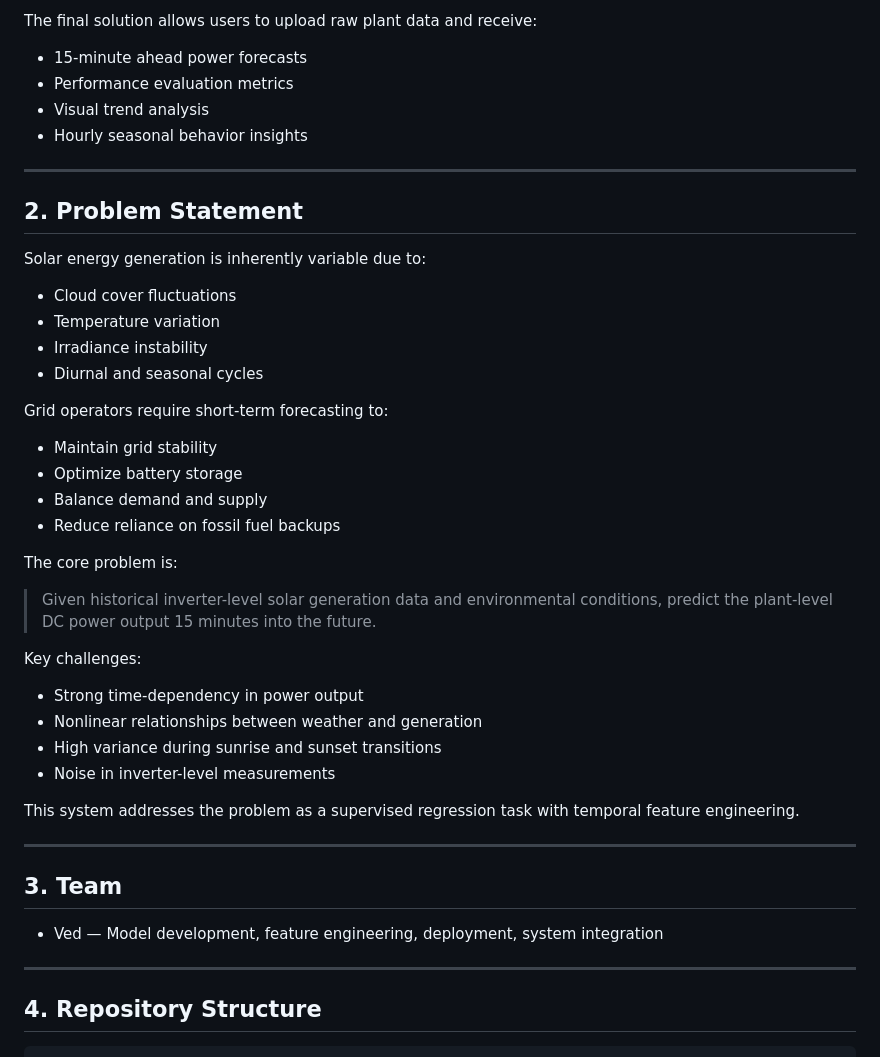
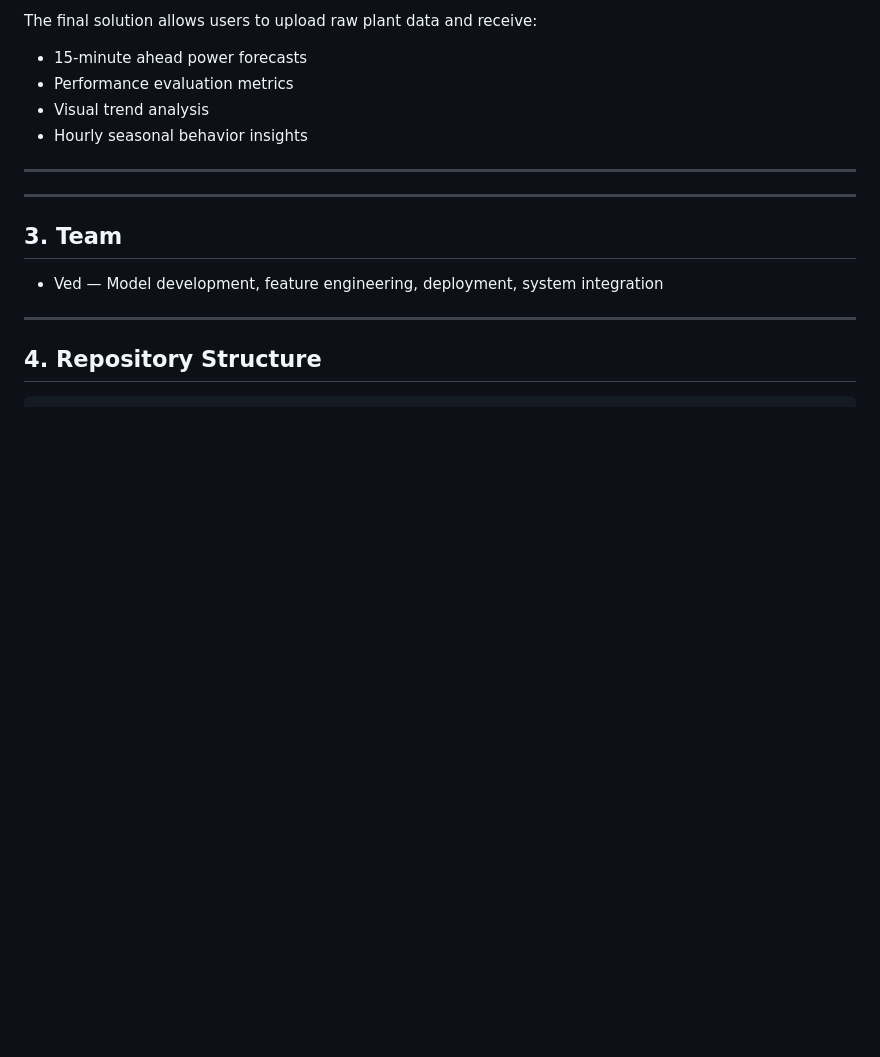
Before and after one commit to vedpawar2254/Solar-power-prediction, a Markdown page: README.md, the part around the change. Rendered like a GitHub page; blank space fills up the shorter version.

```diff
--- a/README.md
+++ b/README.md
@@ -17,34 +17,6 @@ The final solution allows users to upload raw plant data and receive:
 
 ---
 
-## 2. Problem Statement
-
-Solar energy generation is inherently variable due to:
-
-* Cloud cover fluctuations
-* Temperature variation
-* Irradiance instability
-* Diurnal and seasonal cycles
-
-Grid operators require short-term forecasting to:
-
-* Maintain grid stability
-* Optimize battery storage
-* Balance demand and supply
-* Reduce reliance on fossil fuel backups
-
-The core problem is:
-
-> Given historical inverter-level solar generation data and environmental conditions, predict the plant-level DC power output 15 minutes into the future.
-
-Key challenges:
-
-* Strong time-dependency in power output
-* Nonlinear relationships between weather and generation
-* High variance during sunrise and sunset transitions
-* Noise in inverter-level measurements
-
-This system addresses the problem as a supervised regression task with temporal feature engineering.
 
 ---
 
```
